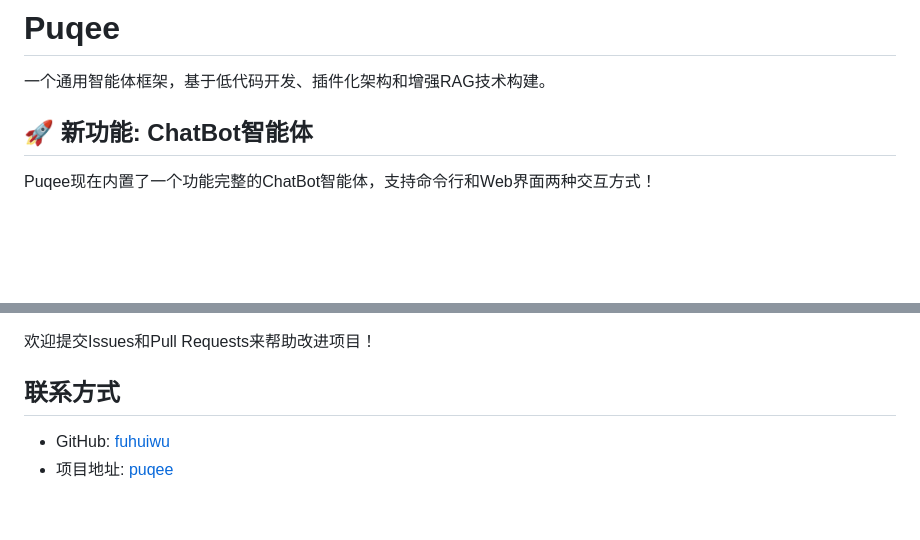
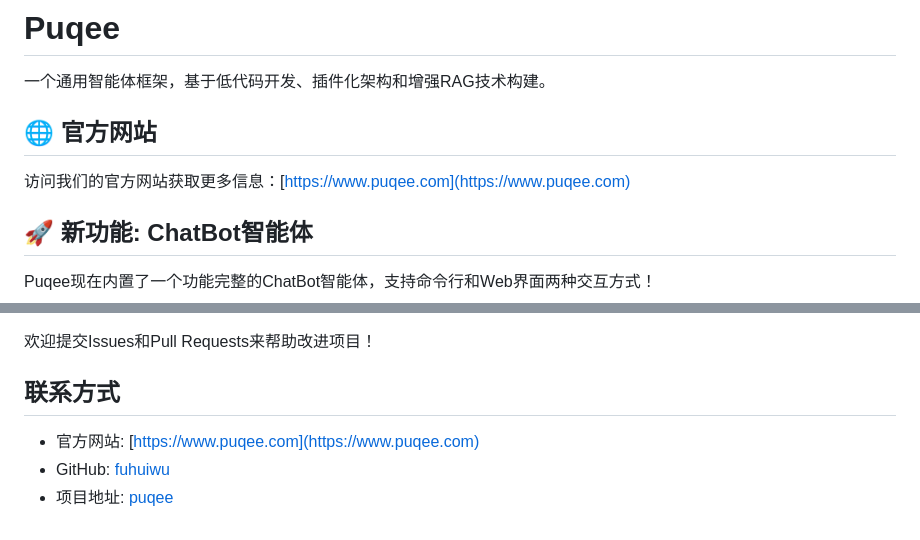
Before and after one commit to fuhuiwu/puqee, a Markdown page: README.md, 2 parts joined by grey strips. Rendered like a GitHub page; blank space fills up the shorter version.

Commit message:
在README.md中添加官网链接
- 在项目开头添加官方网站链接
- 在联系方式部分添加官网链接

```diff
--- a/README.md
+++ b/README.md
@@ -1,6 +1,10 @@
 # Puqee
 
 一个通用智能体框架，基于低代码开发、插件化架构和增强RAG技术构建。
+
+## 🌐 官方网站
+
+访问我们的官方网站获取更多信息：[https://www.puqee.com](https://www.puqee.com)
 
 ## 🚀 新功能: ChatBot智能体
 
@@ -230,5 +234,6 @@ TODO: 添加详细的开发文档和示例
 
 ## 联系方式
 
+- 官方网站: [https://www.puqee.com](https://www.puqee.com)
 - GitHub: [fuhuiwu](https://github.com/fuhuiwu)
 - 项目地址: [puqee](https://github.com/fuhuiwu/puqee)
```
